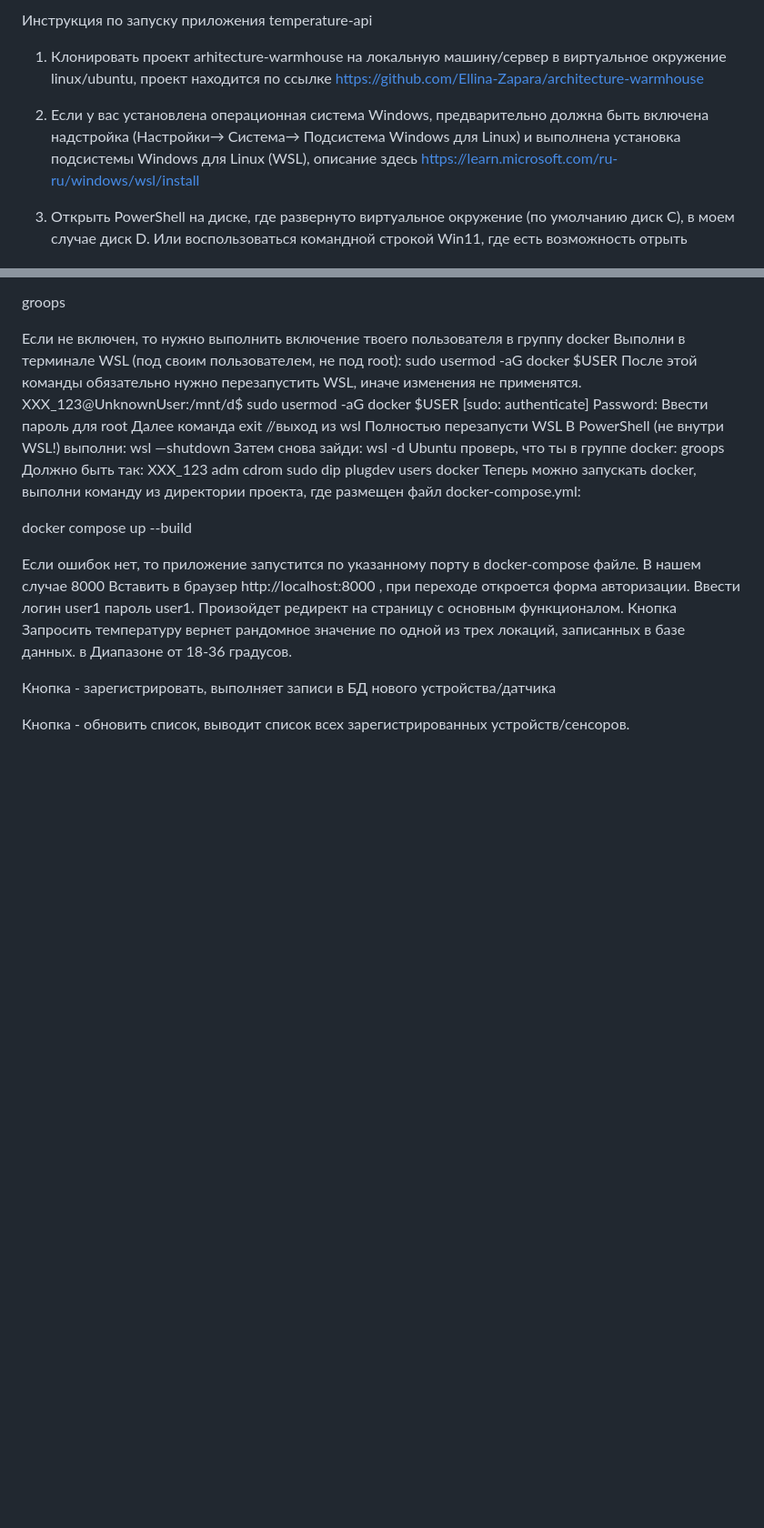
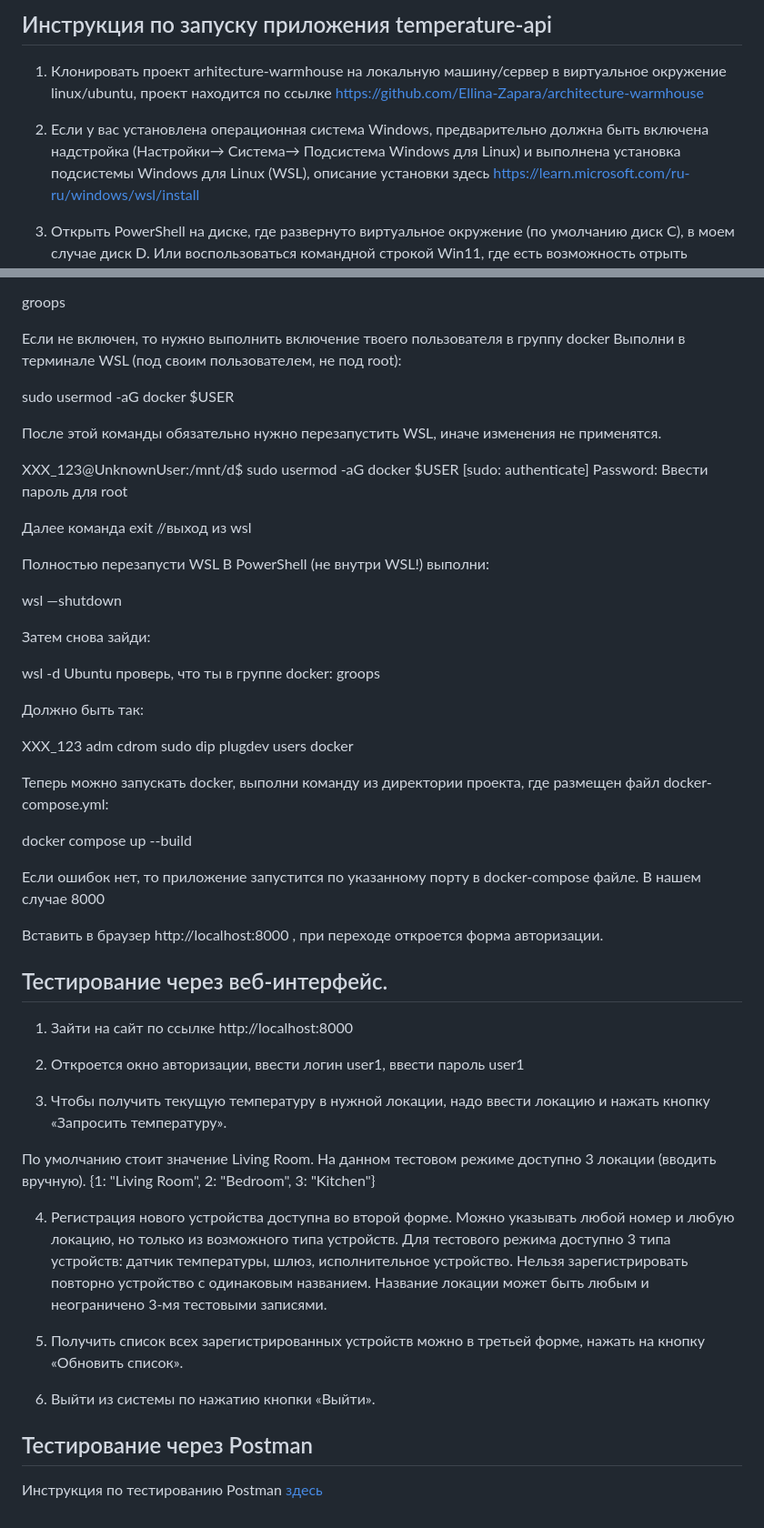
Before and after one commit to Ellina-Zapara/architecture-warmhouse, a Markdown page: apps/README.md, 2 parts joined by grey strips. Shown at 91% size. Rendered like a GitHub page; blank space fills up the shorter version.

Commit message:
Добавлено описание запуска и тестирования приложения

```diff
--- a/apps/README.md
+++ b/apps/README.md
@@ -1,9 +1,10 @@
-Инструкция по запуску приложения temperature-api
+
+## Инструкция по запуску приложения temperature-api
 
 1. Клонировать проект arhitecture-warmhouse на локальную машину/сервер в виртуальное окружение linux/ubuntu, проект находится по ссылке https://github.com/Ellina-Zapara/architecture-warmhouse
 
 2. Если у вас установлена операционная система Windows, предварительно должна быть включена надстройка  (Настройки→ Система→ Подсистема Windows для Linux)
-и выполнена установка подсистемы Windows для Linux (WSL), описание здесь
+и выполнена установка подсистемы Windows для Linux (WSL), описание установки здесь
  https://learn.microsoft.com/ru-ru/windows/wsl/install
 
 3. Открыть PowerShell на диске, где развернуто виртуальное окружение (по умолчанию диск C), в моем случае диск D. Или воспользоваться командной строкой Win11, где есть возможность отрыть консоль Ubuntu.
@@ -27,30 +28,58 @@ groops
 
 Если не включен, то нужно выполнить включение твоего пользователя в группу docker
 Выполни в терминале WSL (под своим пользователем, не под root):
+
 sudo usermod -aG docker $USER
+
 После этой команды обязательно нужно перезапустить WSL, иначе изменения не применятся.
+
 XXX_123@UnknownUser:/mnt/d$ sudo usermod -aG docker $USER
 [sudo: authenticate] Password: Ввести пароль для root
+
 Далее команда exit  //выход из wsl
+
 Полностью перезапусти WSL
 В PowerShell (не внутри WSL!) выполни:
+
 wsl —shutdown
+
 Затем снова зайди:
+
 wsl -d Ubuntu
 проверь, что ты в группе docker:
 groops
+
 Должно быть так:
+
 XXX_123 adm cdrom sudo dip plugdev users docker
+
 Теперь можно запускать docker, выполни команду из директории проекта, где размещен файл docker-compose.yml:
 
 docker compose up --build
 
 Если ошибок нет, то приложение запустится по указанному порту в docker-compose файле. В нашем случае 8000
-Вставить в браузер http://localhost:8000 , при переходе откроется форма авторизации. Ввести логин user1 пароль user1.
-Произойдет редирект на страницу с основным функционалом.
-Кнопка Запросить температуру вернет рандомное значение по одной из трех локаций, записанных в базе данных.
-в Диапазоне от 18-36 градусов.
 
-Кнопка - зарегистрировать, выполняет записи в БД нового устройства/датчика
+Вставить в браузер http://localhost:8000 , при переходе откроется форма авторизации.
 
-Кнопка - обновить список, выводит список всех зарегистрированных устройств/сенсоров.
+## Тестирование через веб-интерфейс.
+
+1. Зайти на сайт по ссылке http://localhost:8000
+
+2. Откроется окно авторизации, ввести логин user1, ввести пароль user1
+
+3. Чтобы получить текущую температуру в нужной локации, надо ввести локацию и нажать кнопку «Запросить температуру».
+
+По умолчанию стоит значение Living Room.  На данном тестовом режиме доступно 3 локации (вводить вручную).
+{1: "Living Room", 2: "Bedroom", 3: "Kitchen"}
+
+4. Регистрация нового устройства доступна во второй форме. Можно указывать любой номер и любую локацию, но только из возможного типа устройств.
+ Для тестового режима доступно 3 типа устройств: датчик температуры, шлюз, исполнительное устройство.
+ Нельзя зарегистрировать повторно устройство с одинаковым названием. Название локации может быть любым и неограничено 3-мя тестовыми записями.
+
+5. Получить список всех зарегистрированных устройств можно в третьей форме, нажать на кнопку «Обновить список».
+
+6. Выйти из системы по нажатию кнопки «Выйти».
+
+## Тестирование через Postman
+
+Инструкция по тестированию Postman [здесь]("postman_test.md)
```
